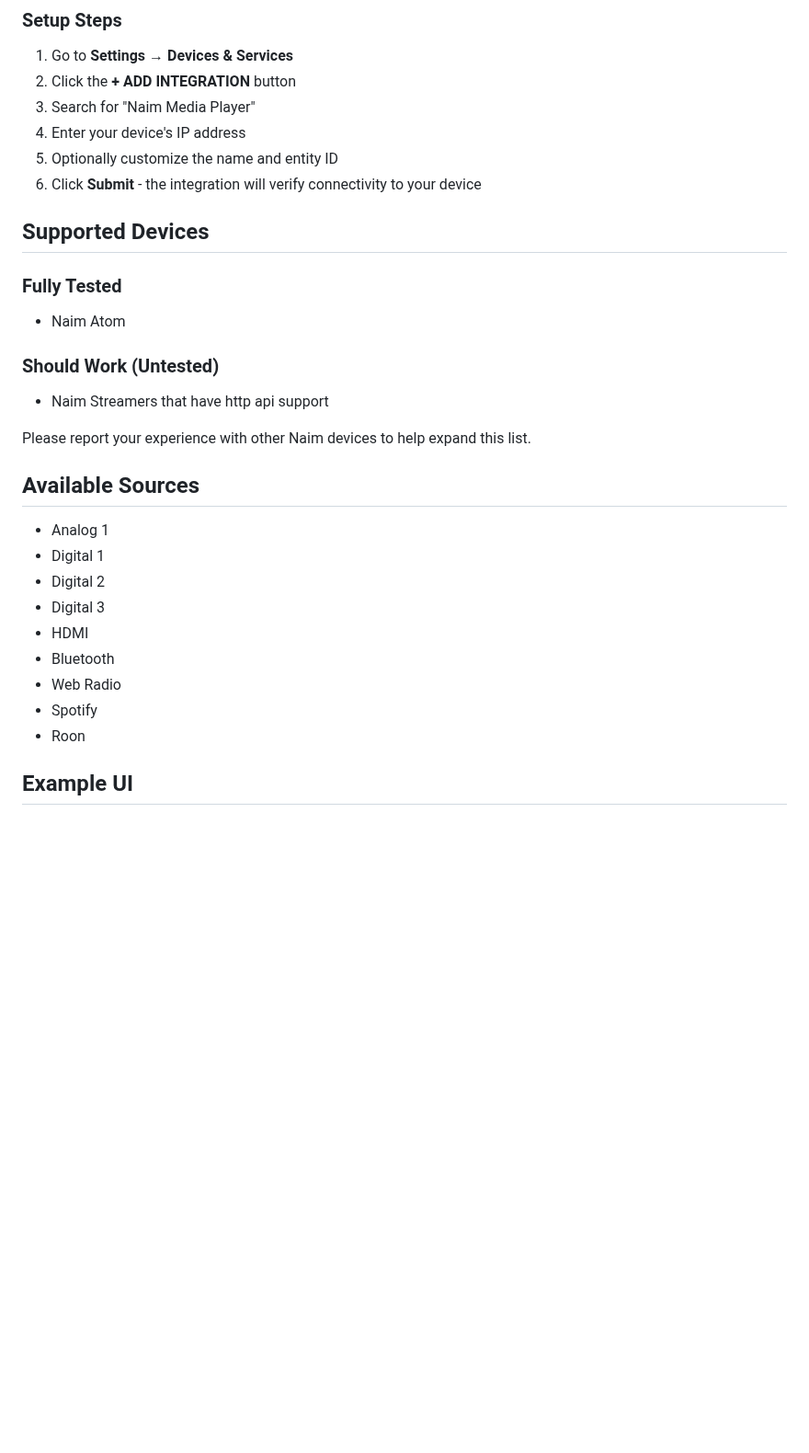
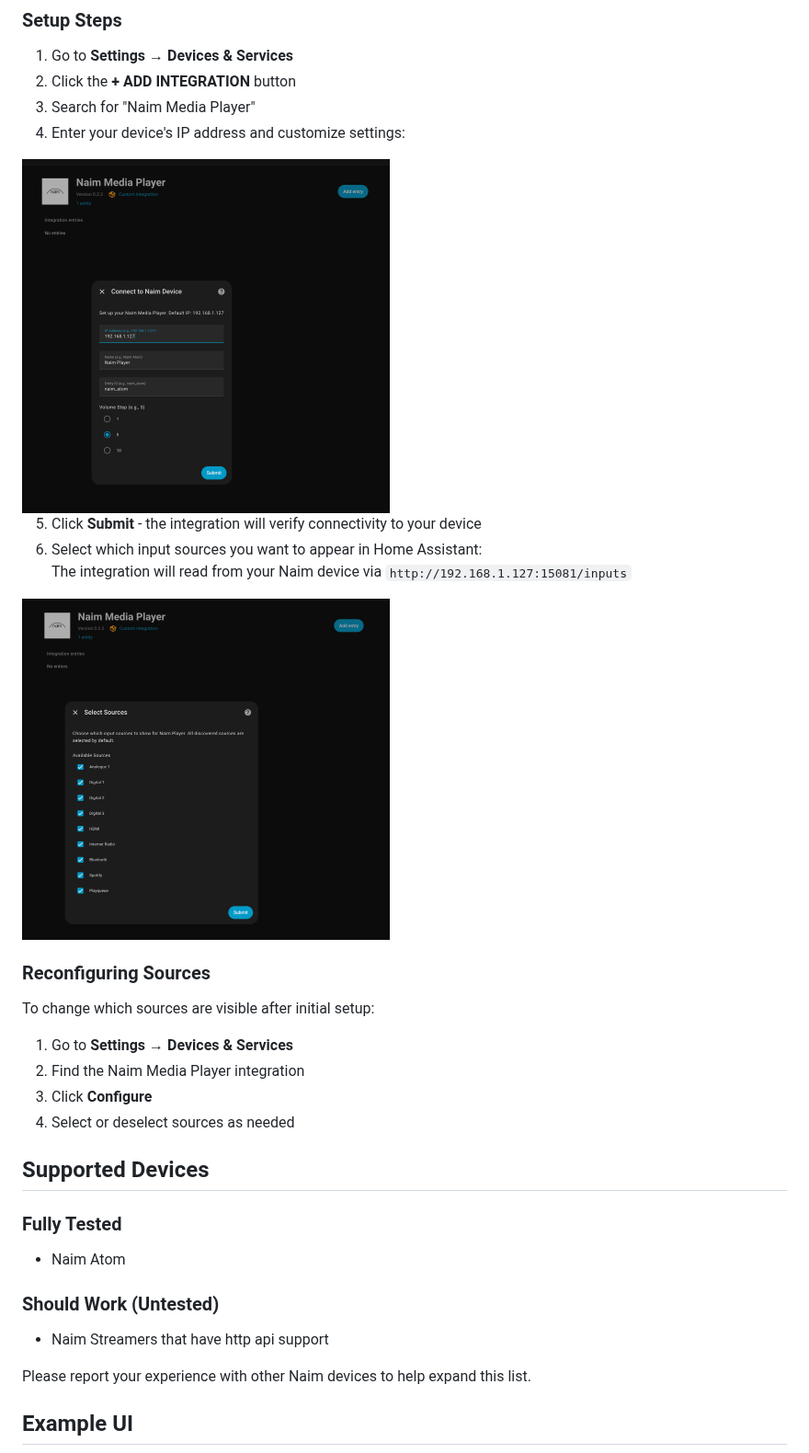
Before and after one commit to jorourke/naim-atom-home-assistant, a Markdown page: README.md, the part around one of its changes. Shown at 92% size. GitHub-like rendering; pictures changed too: images/config-flow-source-selection.png (added), images/config-flow-ui-initial.png (added); blank space fills up the shorter version.

```diff
--- a/README.md
+++ b/README.md
@@ -60,9 +57,24 @@ This integration uses Home Assistant's UI-based configuration flow. No YAML conf
 1. Go to **Settings** → **Devices & Services**
 2. Click the **+ ADD INTEGRATION** button
 3. Search for "Naim Media Player"
-4. Enter your device's IP address
-5. Optionally customize the name and entity ID
-6. Click **Submit** - the integration will verify connectivity to your device
+4. Enter your device's IP address and customize settings:
+
+<img src="images/config-flow-ui-initial.png" width="400">
+
+5. Click **Submit** - the integration will verify connectivity to your device
+6. Select which input sources you want to appear in Home Assistant:
+   The integration will read from your Naim device via `http://192.168.1.127:15081/inputs`
+
+<img src="images/config-flow-source-selection.png" width="400">
+
+### Reconfiguring Sources
+
+To change which sources are visible after initial setup:
+
+1. Go to **Settings** → **Devices & Services**
+2. Find the Naim Media Player integration
+3. Click **Configure**
+4. Select or deselect sources as needed
 
 ## Supported Devices
 
@@ -76,17 +88,5 @@ This integration uses Home Assistant's UI-based configuration flow. No YAML conf
 
 Please report your experience with other Naim devices to help expand this list.
 
-## Available Sources
-
-- Analog 1
-- Digital 1
-- Digital 2
-- Digital 3
-- HDMI
-- Bluetooth
-- Web Radio
-- Spotify
-- Roon
-
 ## Example UI
 
```
Also changed, not shown: other parts of README.md (+34 -10 lines), docs/docker-test-environment.md (added, +100 -0 lines), info.md (+23 -14 lines), images/media-player-ui-card-config.png (added), images/media-player-ui-card-live.png (added), images/media_player.png (deleted), 6 other files.
